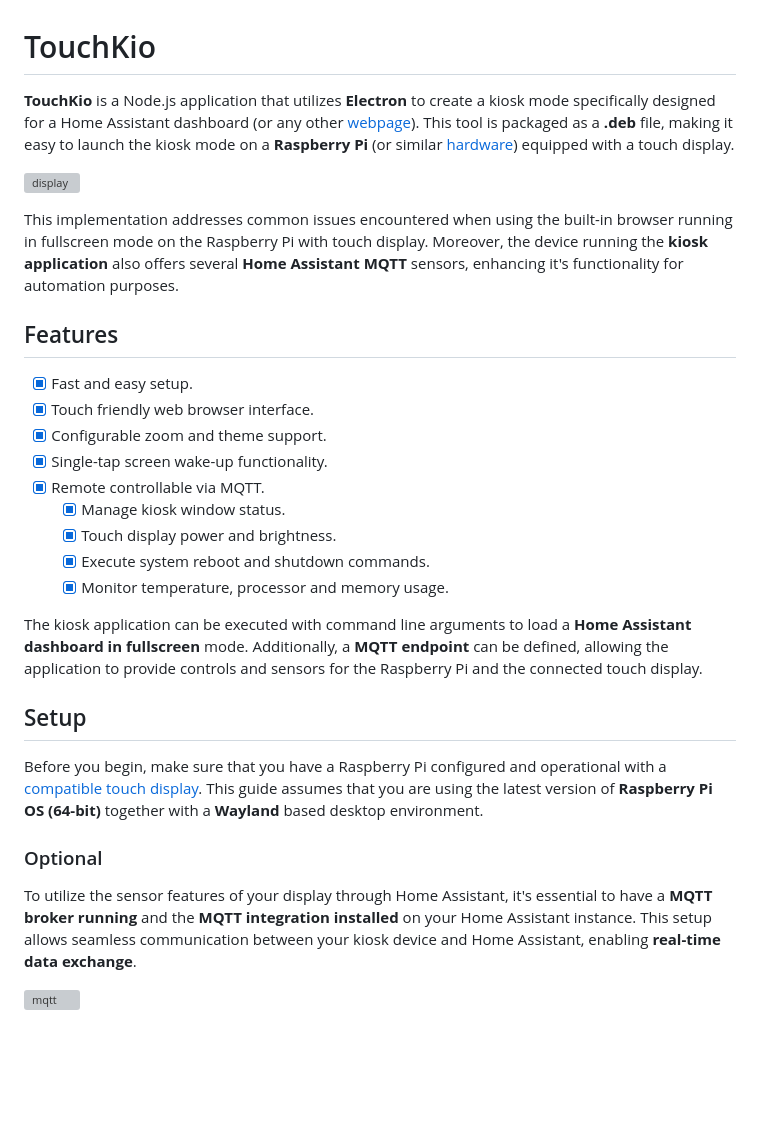
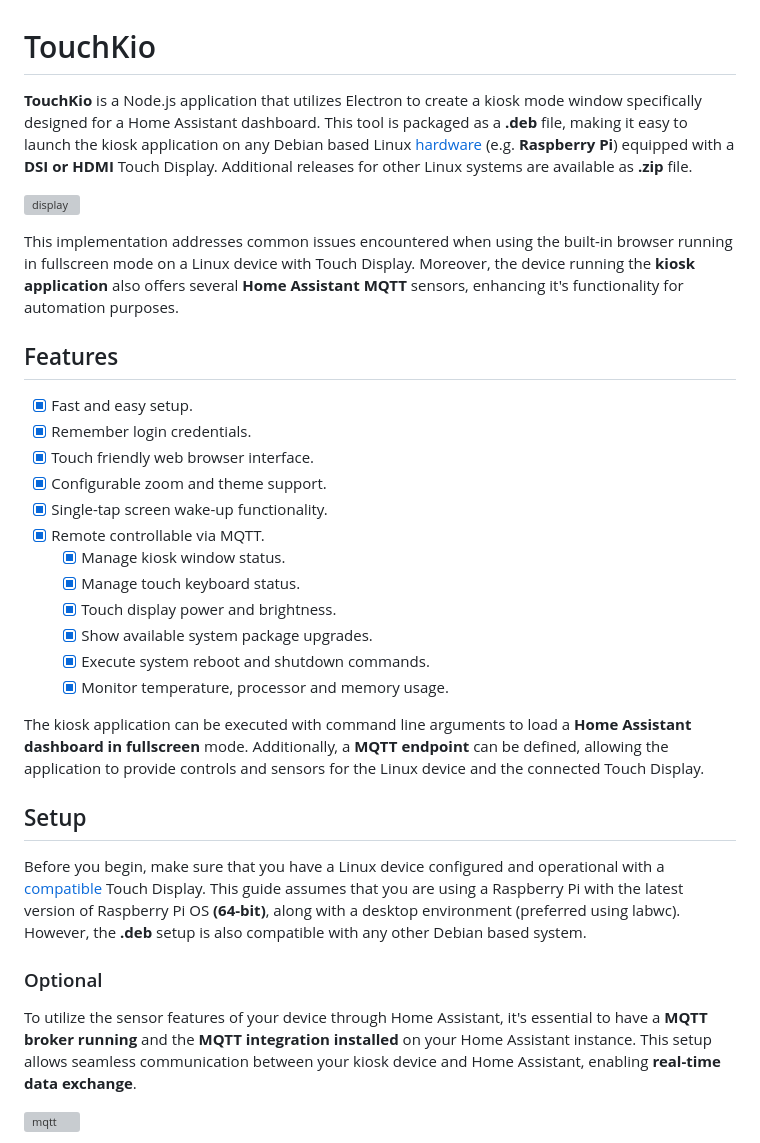
Before and after one commit to whinis/touchkio-grocy, a Markdown page: README.md, the part around the change printed below. Drawn GitHub-style; blank space fills up the shorter version; grey boxes are pictures that could not be loaded.

```diff
--- a/README.md
+++ b/README.md
@@ -1,32 +1,37 @@
 # TouchKio
-**TouchKio** is a Node.js application that utilizes **Electron** to create a kiosk mode specifically designed for a Home Assistant dashboard (or any other [webpage](https://github.com/leukipp/touchkio/blob/main/HARDWARE.md)).
-This tool is packaged as a **.deb** file, making it easy to launch the kiosk mode on a **Raspberry Pi** (or similar [hardware](https://github.com/leukipp/touchkio/blob/main/HARDWARE.md)) equipped with a touch display.
+**TouchKio** is a Node.js application that utilizes Electron to create a kiosk mode window specifically designed for a Home Assistant dashboard.
+This tool is packaged as a **.deb** file, making it easy to launch the kiosk application on any Debian based Linux [hardware](https://github.com/leukipp/touchkio/blob/main/HARDWARE.md) (e.g. **Raspberry Pi**) equipped with a **DSI or HDMI** Touch Display.
+Additional releases for other Linux systems are available as **.zip** file.
 
 [![display](https://raw.githubusercontent.com/leukipp/touchkio/main/img/display.png)](https://github.com/leukipp/touchkio/blob/main/img/display.png)
 
-This implementation addresses common issues encountered when using the built-in browser running in fullscreen mode on the Raspberry Pi with touch display.
+This implementation addresses common issues encountered when using the built-in browser running in fullscreen mode on a Linux device with Touch Display.
 Moreover, the device running the **kiosk application** also offers several **Home Assistant MQTT** sensors, enhancing it's functionality for automation purposes.
 
 ## Features
 - [x] Fast and easy setup.
+- [x] Remember login credentials.
 - [x] Touch friendly web browser interface.
 - [x] Configurable zoom and theme support.
 - [x] Single-tap screen wake-up functionality.
 - [x] Remote controllable via MQTT.
   - [x] Manage kiosk window status.
+  - [x] Manage touch keyboard status.
   - [x] Touch display power and brightness.
+  - [x] Show available system package upgrades.
   - [x] Execute system reboot and shutdown commands.
   - [x] Monitor temperature, processor and memory usage.
 
 The kiosk application can be executed with command line arguments to load a **Home Assistant dashboard in fullscreen** mode.
-Additionally, a **MQTT endpoint** can be defined, allowing the application to provide controls and sensors for the Raspberry Pi and the connected touch display.
+Additionally, a **MQTT endpoint** can be defined, allowing the application to provide controls and sensors for the Linux device and the connected Touch Display.
 
 ## Setup
-Before you begin, make sure that you have a Raspberry Pi configured and operational with a [compatible touch display](https://github.com/leukipp/touchkio/blob/main/HARDWARE.md).
-This guide assumes that you are using the latest version of **Raspberry Pi OS (64-bit)** together with a **Wayland** based desktop environment.
+Before you begin, make sure that you have a Linux device configured and operational with a [compatible](https://github.com/leukipp/touchkio/blob/main/HARDWARE.md) Touch Display.
+This guide assumes that you are using a Raspberry Pi with the latest version of Raspberry Pi OS **(64-bit)**, along with a desktop environment (preferred using labwc).
+However, the **.deb** setup is also compatible with any other Debian based system.
 
 ### Optional
-To utilize the sensor features of your display through Home Assistant, it's essential to have a **MQTT broker running** and the **MQTT integration installed** on your Home Assistant instance.
+To utilize the sensor features of your device through Home Assistant, it's essential to have a **MQTT broker running** and the **MQTT integration installed** on your Home Assistant instance.
 This setup allows seamless communication between your kiosk device and Home Assistant, enabling **real-time data exchange**.
 
 [![mqtt](https://raw.githubusercontent.com/leukipp/touchkio/main/img/mqtt.png)](https://github.com/leukipp/touchkio/blob/main/img/mqtt.png)
```
Also changed, not shown: other parts of README.md (+40 -23 lines), HARDWARE.md (+15 -14 lines).
